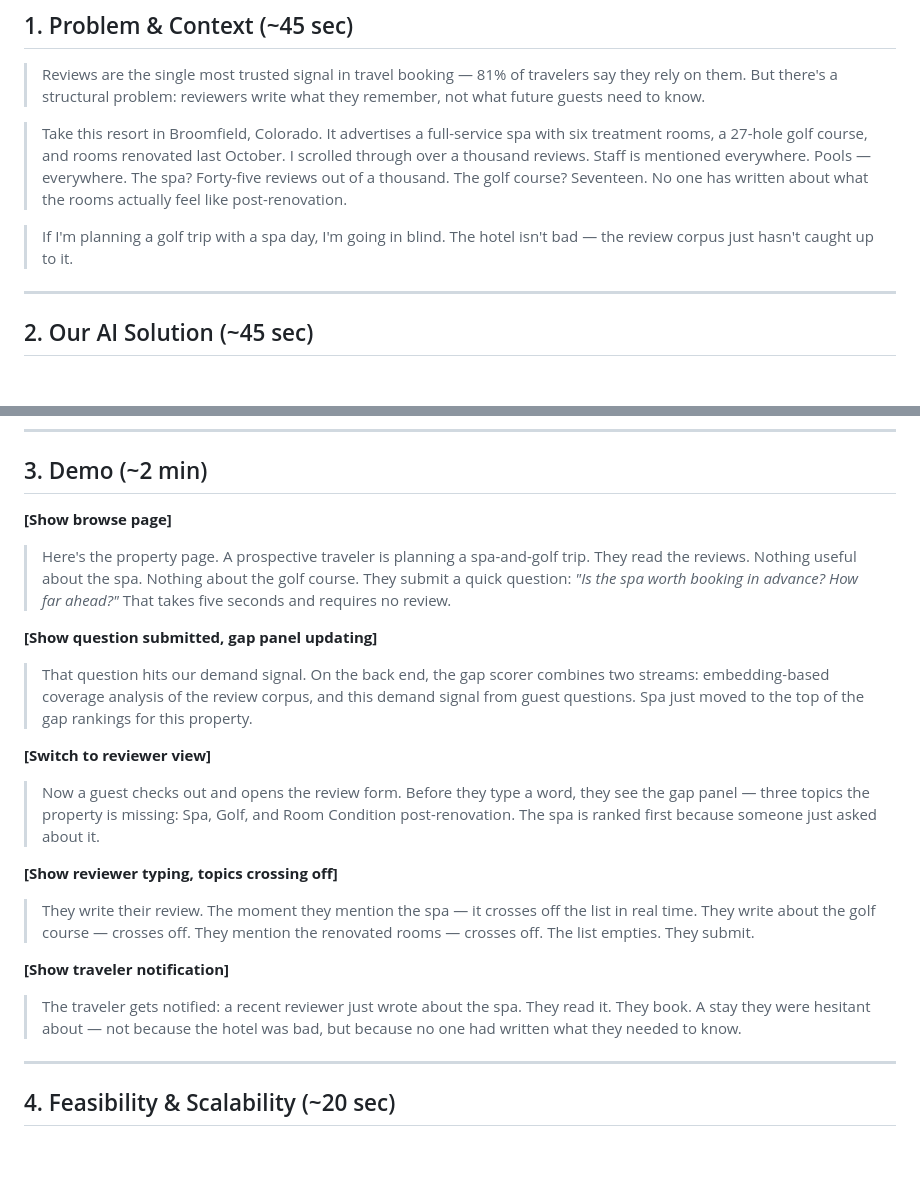
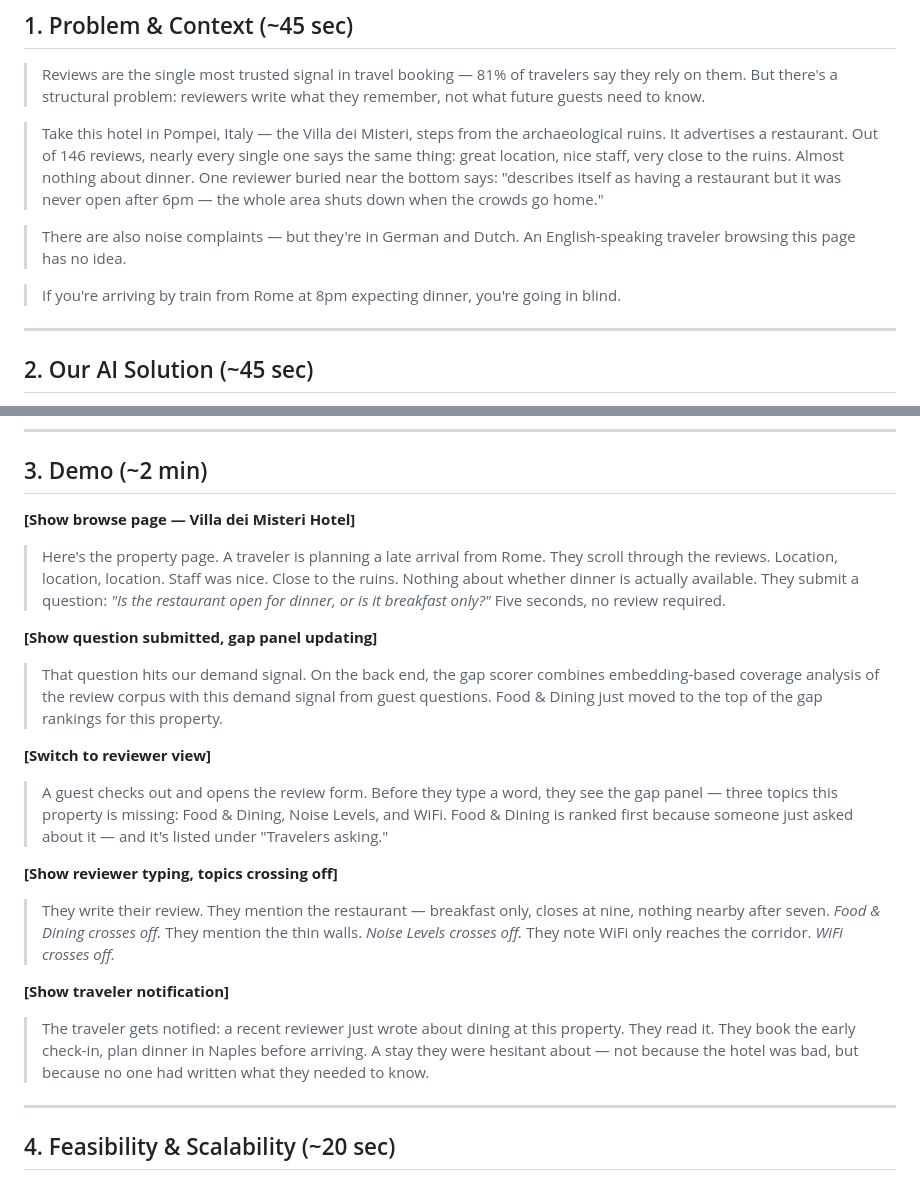
Before and after one commit to baileymcintosh/ask-what-matters, a Markdown page: slides/video-script.md, 2 parts joined by grey strips. GitHub-like rendering; blank space fills up the shorter version.

Commit message:
Update video script to use Villa dei Misteri Hotel (Pompei)

```diff
--- a/slides/video-script.md
+++ b/slides/video-script.md
@@ -7,9 +7,11 @@
 
 > Reviews are the single most trusted signal in travel booking — 81% of travelers say they rely on them. But there's a structural problem: reviewers write what they remember, not what future guests need to know.
 
-> Take this resort in Broomfield, Colorado. It advertises a full-service spa with six treatment rooms, a 27-hole golf course, and rooms renovated last October. I scrolled through over a thousand reviews. Staff is mentioned everywhere. Pools — everywhere. The spa? Forty-five reviews out of a thousand. The golf course? Seventeen. No one has written about what the rooms actually feel like post-renovation.
+> Take this hotel in Pompei, Italy — the Villa dei Misteri, steps from the archaeological ruins. It advertises a restaurant. Out of 146 reviews, nearly every single one says the same thing: great location, nice staff, very close to the ruins. Almost nothing about dinner. One reviewer buried near the bottom says: "describes itself as having a restaurant but it was never open after 6pm — the whole area shuts down when the crowds go home."
 
-> If I'm planning a golf trip with a spa day, I'm going in blind. The hotel isn't bad — the review corpus just hasn't caught up to it.
+> There are also noise complaints — but they're in German and Dutch. An English-speaking traveler browsing this page has no idea.
+
+> If you're arriving by train from Rome at 8pm expecting dinner, you're going in blind.
 
 ---
 
@@ -25,25 +27,25 @@
 
 ## 3. Demo (~2 min)
 
-**[Show browse page]**
+**[Show browse page — Villa dei Misteri Hotel]**
 
-> Here's the property page. A prospective traveler is planning a spa-and-golf trip. They read the reviews. Nothing useful about the spa. Nothing about the golf course. They submit a quick question: *"Is the spa worth booking in advance? How far ahead?"* That takes five seconds and requires no review.
+> Here's the property page. A traveler is planning a late arrival from Rome. They scroll through the reviews. Location, location, location. Staff was nice. Close to the ruins. Nothing about whether dinner is actually available. They submit a question: *"Is the restaurant open for dinner, or is it breakfast only?"* Five seconds, no review required.
 
 **[Show question submitted, gap panel updating]**
 
-> That question hits our demand signal. On the back end, the gap scorer combines two streams: embedding-based coverage analysis of the review corpus, and this demand signal from guest questions. Spa just moved to the top of the gap rankings for this property.
+> That question hits our demand signal. On the back end, the gap scorer combines embedding-based coverage analysis of the review corpus with this demand signal from guest questions. Food & Dining just moved to the top of the gap rankings for this property.
 
 **[Switch to reviewer view]**
 
-> Now a guest checks out and opens the review form. Before they type a word, they see the gap panel — three topics the property is missing: Spa, Golf, and Room Condition post-renovation. The spa is ranked first because someone just asked about it.
+> A guest checks out and opens the review form. Before they type a word, they see the gap panel — three topics this property is missing: Food & Dining, Noise Levels, and WiFi. Food & Dining is ranked first because someone just asked about it — and it's listed under "Travelers asking."
 
 **[Show reviewer typing, topics crossing off]**
 
-> They write their review. The moment they mention the spa — it crosses off the list in real time. They write about the golf course — crosses off. They mention the renovated rooms — crosses off. The list empties. They submit.
+> They write their review. They mention the restaurant — breakfast only, closes at nine, nothing nearby after seven. *Food & Dining crosses off.* They mention the thin walls. *Noise Levels crosses off.* They note WiFi only reaches the corridor. *WiFi crosses off.*
 
 **[Show traveler notification]**
 
-> The traveler gets notified: a recent reviewer just wrote about the spa. They read it. They book. A stay they were hesitant about — not because the hotel was bad, but because no one had written what they needed to know.
+> The traveler gets notified: a recent reviewer just wrote about dining at this property. They read it. They book the early check-in, plan dinner in Naples before arriving. A stay they were hesitant about — not because the hotel was bad, but because no one had written what they needed to know.
 
 ---
 
```
